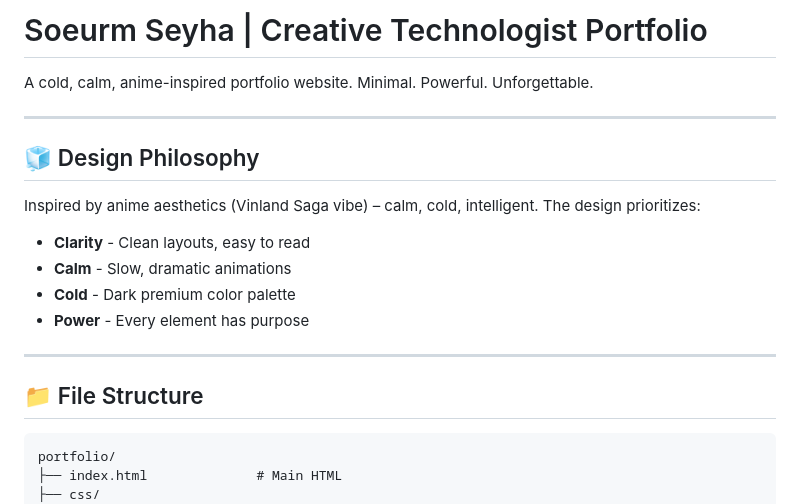
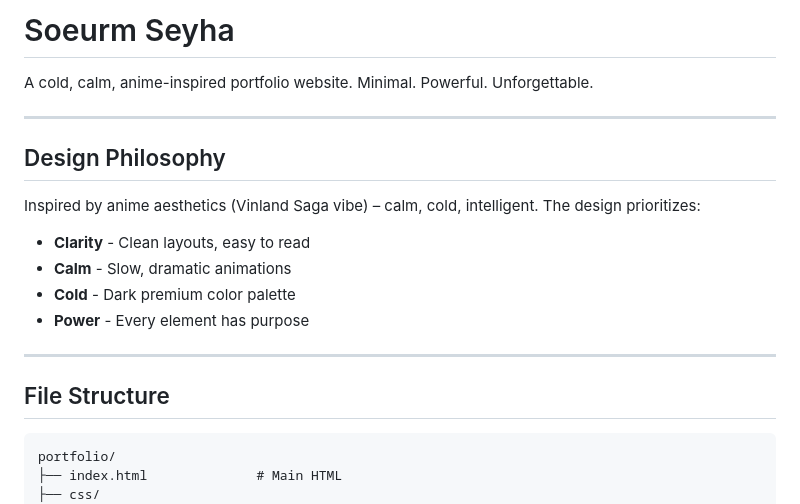
Before and after one commit to SeyhaWorld-2021/seyhaworld-2021.github.io, a Markdown page: README.md, the part around one of its changes. Drawn GitHub-style.

````diff
--- a/README.md
+++ b/README.md
@@ -1,10 +1,10 @@
-# Soeurm Seyha | Creative Technologist Portfolio
+# Soeurm Seyha
 
 A cold, calm, anime-inspired portfolio website. Minimal. Powerful. Unforgettable.
 
 ---
 
-## 🧊 Design Philosophy
+## Design Philosophy
 
 Inspired by anime aesthetics (Vinland Saga vibe) – calm, cold, intelligent. The design prioritizes:
 - **Clarity** - Clean layouts, easy to read
@@ -14,7 +14,7 @@ Inspired by anime aesthetics (Vinland Saga vibe) – calm, cold, intelligent. Th
 
 ---
 
-## 📁 File Structure
+##  File Structure
 
 ```
 portfolio/
````
Also changed, not shown: other parts of README.md (+9 -9 lines).
